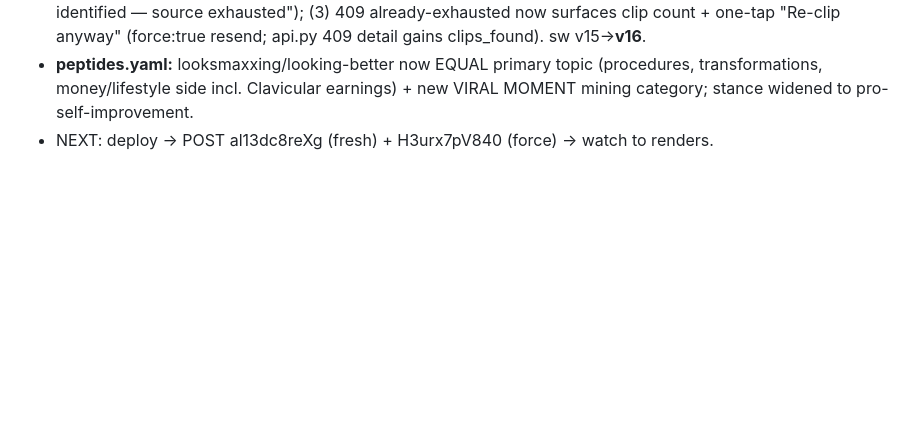
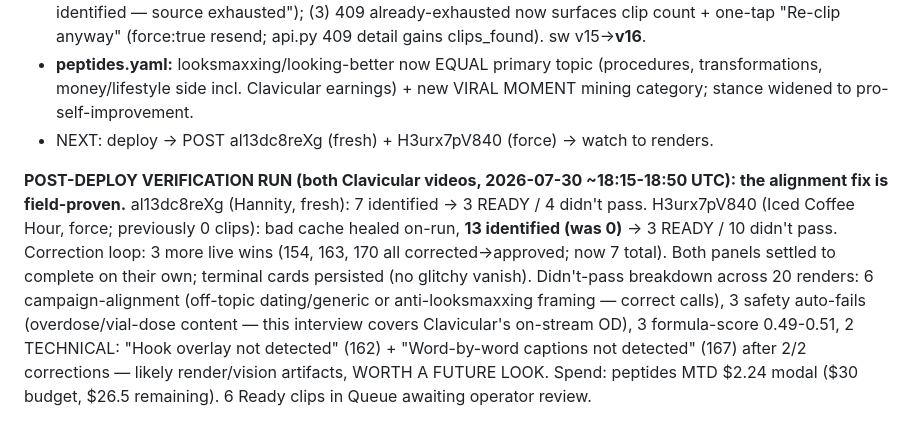
Before and after one commit to lubosik/Clip-Engine, a Markdown page: HANDOFF.md, the part around the change. GitHub-like rendering; blank space fills up the shorter version.

Commit message:
HANDOFF: alignment fix field-proven (0→13 on H3urx); 6 Ready across both Clavicular videos
Co-Authored-By: Claude Fable 5 <noreply@anthropic.com>

```diff
--- a/HANDOFF.md
+++ b/HANDOFF.md
@@ -874,3 +874,5 @@ Operator asked for looksmaxxing/peptides clips from al13dc8reXg (Hannity ft. Cla
 - **UX fixes (frontend agent, reviewed + Playwright-verified at 390px):** (1) "very glitchy" = _discoverSources evicted terminal-state cards from the DOM on the next 15s poll — completed cards now persist; (2) 0-clip complete runs showed broken "0 ready / 0 didn't pass" links — now show the verbatim final detail ("0 clips identified — source exhausted"); (3) 409 already-exhausted now surfaces clip count + one-tap "Re-clip anyway" (force:true resend; api.py 409 detail gains clips_found). sw v15→**v16**.
 - **peptides.yaml:** looksmaxxing/looking-better now EQUAL primary topic (procedures, transformations, money/lifestyle side incl. Clavicular earnings) + new VIRAL MOMENT mining category; stance widened to pro-self-improvement.
 - NEXT: deploy → POST al13dc8reXg (fresh) + H3urx7pV840 (force) → watch to renders.
+
+**POST-DEPLOY VERIFICATION RUN (both Clavicular videos, 2026-07-30 ~18:15-18:50 UTC): the alignment fix is field-proven.** al13dc8reXg (Hannity, fresh): 7 identified → 3 READY / 4 didn't pass. H3urx7pV840 (Iced Coffee Hour, force; previously 0 clips): bad cache healed on-run, **13 identified (was 0)** → 3 READY / 10 didn't pass. Correction loop: 3 more live wins (154, 163, 170 all corrected→approved; now 7 total). Both panels settled to complete on their own; terminal cards persisted (no glitchy vanish). Didn't-pass breakdown across 20 renders: 6 campaign-alignment (off-topic dating/generic or anti-looksmaxxing framing — correct calls), 3 safety auto-fails (overdose/vial-dose content — this interview covers Clavicular's on-stream OD), 3 formula-score 0.49-0.51, 2 TECHNICAL: "Hook overlay not detected" (162) + "Word-by-word captions not detected" (167) after 2/2 corrections — likely render/vision artifacts, WORTH A FUTURE LOOK. Spend: peptides MTD $2.24 modal ($30 budget, $26.5 remaining). 6 Ready clips in Queue awaiting operator review.
```
